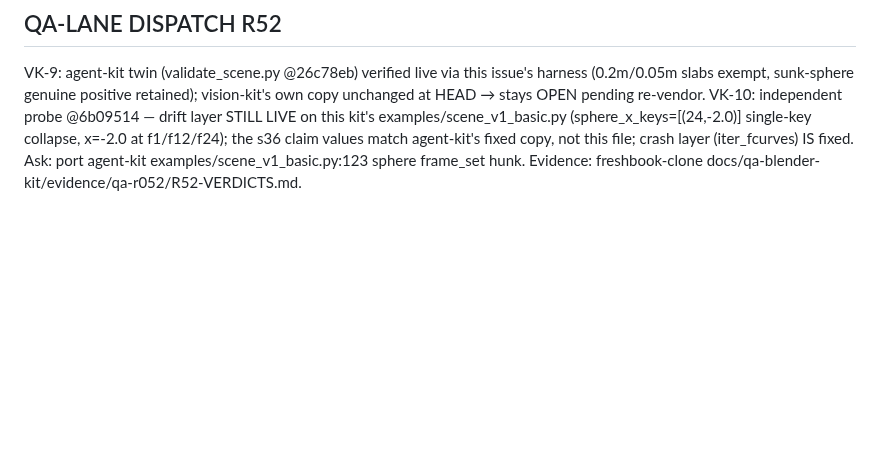
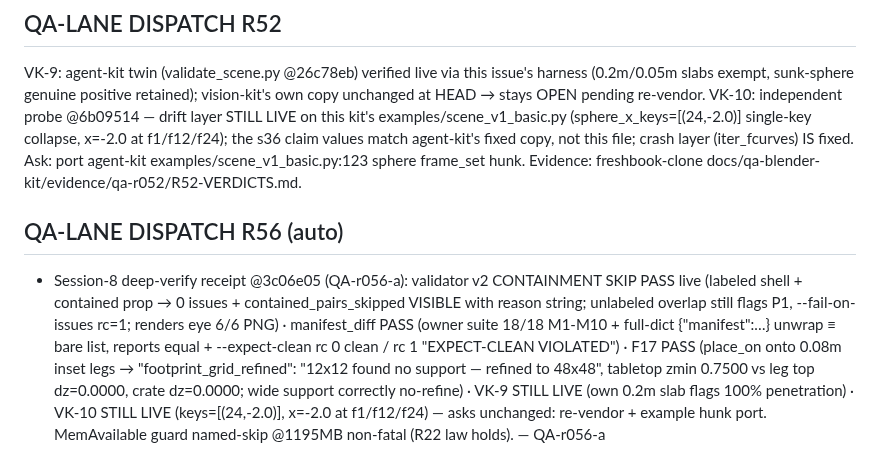
Before and after one commit to zmpc01/blender-vision-kit, a Markdown page: HANDOFF.md, the part around the change. GitHub-like rendering; blank space fills up the shorter version.

Commit message:
QA-LANE DISPATCH R56: session-8 verify receipt (validator v2 / manifest_diff / F17 PASS; VK-9+VK-10 still live)

```diff
--- a/HANDOFF.md
+++ b/HANDOFF.md
@@ -138,3 +138,6 @@ eyes on grid. Protocol ROBUST.
 
 ## QA-LANE DISPATCH R52
 VK-9: agent-kit twin (validate_scene.py @26c78eb) verified live via this issue's harness (0.2m/0.05m slabs exempt, sunk-sphere genuine positive retained); vision-kit's own copy unchanged at HEAD → stays OPEN pending re-vendor. VK-10: independent probe @6b09514 — drift layer STILL LIVE on this kit's examples/scene_v1_basic.py (sphere_x_keys=[(24,-2.0)] single-key collapse, x=-2.0 at f1/f12/f24); the s36 claim values match agent-kit's fixed copy, not this file; crash layer (iter_fcurves) IS fixed. Ask: port agent-kit examples/scene_v1_basic.py:123 sphere frame_set hunk. Evidence: freshbook-clone docs/qa-blender-kit/evidence/qa-r052/R52-VERDICTS.md.
+
+## QA-LANE DISPATCH R56 (auto)
+- Session-8 deep-verify receipt @3c06e05 (QA-r056-a): validator v2 CONTAINMENT SKIP PASS live (labeled shell + contained prop → 0 issues + contained_pairs_skipped VISIBLE with reason string; unlabeled overlap still flags P1, --fail-on-issues rc=1; renders eye 6/6 PNG) · manifest_diff PASS (owner suite 18/18 M1-M10 + full-dict {"manifest":…} unwrap ≡ bare list, reports equal + --expect-clean rc 0 clean / rc 1 "EXPECT-CLEAN VIOLATED") · F17 PASS (place_on onto 0.08m inset legs → "footprint_grid_refined": "12x12 found no support — refined to 48x48", tabletop zmin 0.7500 vs leg top dz=0.0000, crate dz=0.0000; wide support correctly no-refine) · VK-9 STILL LIVE (own 0.2m slab flags 100% penetration) · VK-10 STILL LIVE (keys=[(24,-2.0)], x=-2.0 at f1/f12/f24) — asks unchanged: re-vendor + example hunk port. MemAvailable guard named-skip @1195MB non-fatal (R22 law holds). — QA-r056-a
```
